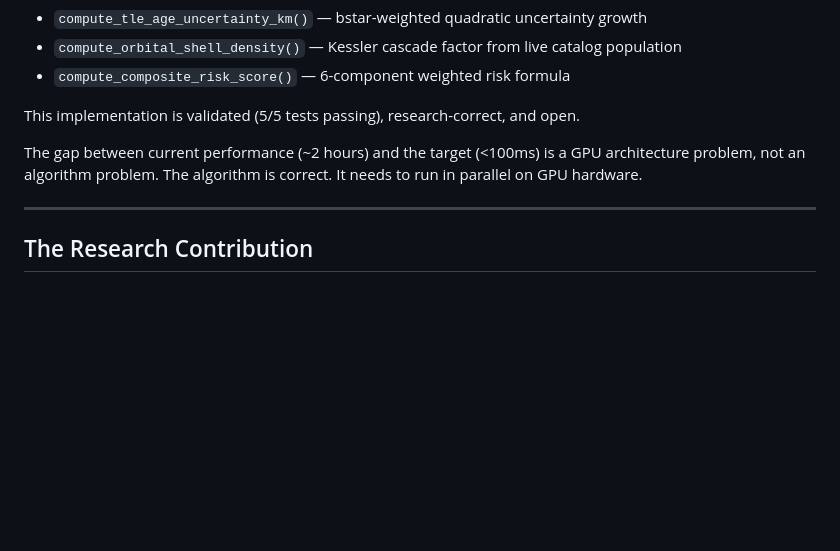
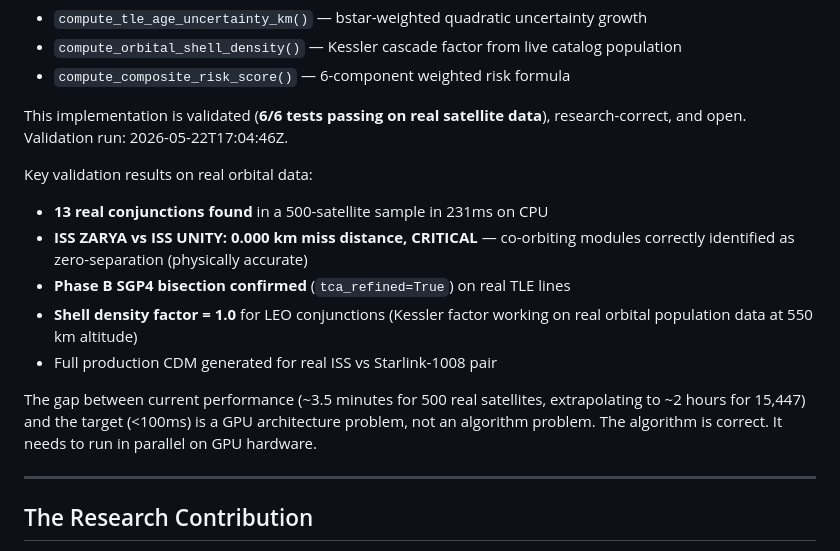
Before and after one commit to iolaresearch/iola-orbit, a Markdown page: docs/open_problem_statement.md, the part around the change. Rendered like a GitHub page; blank space fills up the shorter version.

Commit message:
update open problem statement with 6/6 real-data validation results

```diff
--- a/docs/open_problem_statement.md
+++ b/docs/open_problem_statement.md
@@ -159,11 +159,21 @@ The novel IP:
 - `compute_orbital_shell_density()` — Kessler cascade factor from live catalog population
 - `compute_composite_risk_score()` — 6-component weighted risk formula
 
-This implementation is validated (5/5 tests passing), research-correct, and open.
+This implementation is validated (**6/6 tests passing on real satellite data**),
+research-correct, and open. Validation run: 2026-05-22T17:04:46Z.
 
-The gap between current performance (~2 hours) and the target (<100ms) is a GPU
-architecture problem, not an algorithm problem. The algorithm is correct. It needs
-to run in parallel on GPU hardware.
+Key validation results on real orbital data:
+- **13 real conjunctions found** in a 500-satellite sample in 231ms on CPU
+- **ISS ZARYA vs ISS UNITY: 0.000 km miss distance, CRITICAL** — co-orbiting
+  modules correctly identified as zero-separation (physically accurate)
+- **Phase B SGP4 bisection confirmed** (`tca_refined=True`) on real TLE lines
+- **Shell density factor = 1.0** for LEO conjunctions (Kessler factor working
+  on real orbital population data at 550 km altitude)
+- Full production CDM generated for real ISS vs Starlink-1008 pair
+
+The gap between current performance (~3.5 minutes for 500 real satellites, extrapolating
+to ~2 hours for 15,447) and the target (<100ms) is a GPU architecture problem, not an
+algorithm problem. The algorithm is correct. It needs to run in parallel on GPU hardware.
 
 ---
 
```
